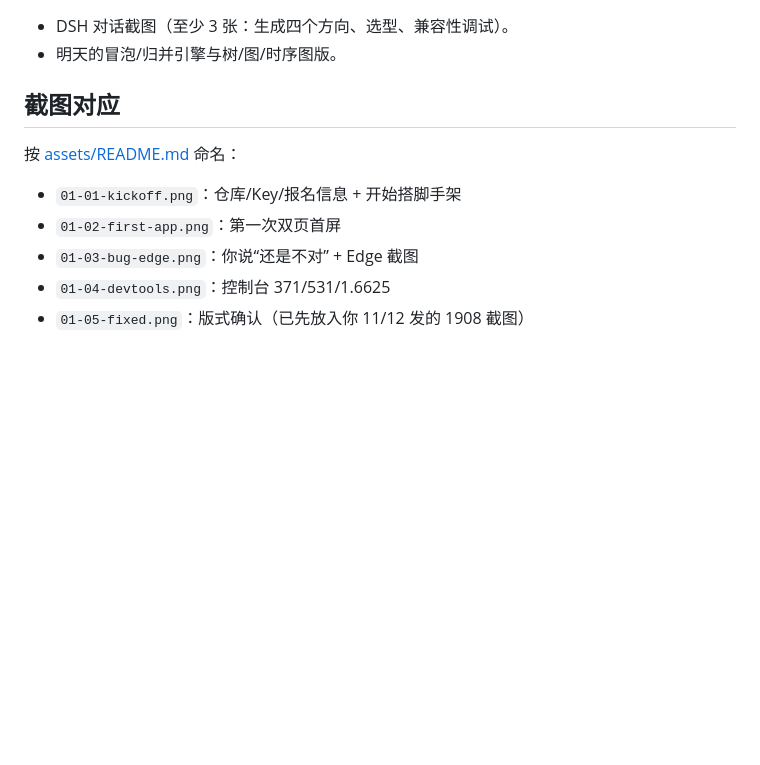
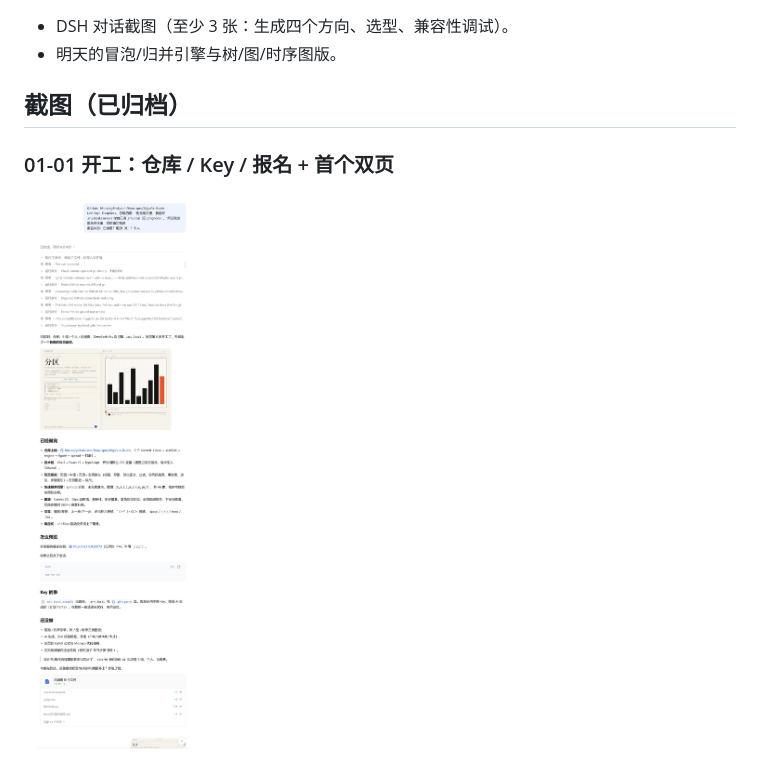
Before and after one commit to Hyas-spec/AlgoViz-Studio, a Markdown page: docs/prompts/01-脚手架与双页.md, the part around one of its changes. Drawn GitHub-style; pictures changed too: docs/prompts/assets/01-01-kickoff.jpg (added); blank space fills up the shorter version.

```diff
--- a/docs/prompts/01-脚手架与双页.md
+++ b/docs/prompts/01-脚手架与双页.md
@@ -51,13 +51,9 @@
 - DSH 对话截图（至少 3 张：生成四个方向、选型、兼容性调试）。
 - 明天的冒泡/归并引擎与树/图/时序图版。
 
-## 截图对应
+## 截图（已归档）
 
-按 [assets/README.md](assets/README.md) 命名：
+### 01-01 开工：仓库 / Key / 报名 + 首个双页
 
-- `01-01-kickoff.png`：仓库/Key/报名信息 + 开始搭脚手架
-- `01-02-first-app.png`：第一次双页首屏
-- `01-03-bug-edge.png`：你说“还是不对” + Edge 截图
-- `01-04-devtools.png`：控制台 371/531/1.6625
-- `01-05-fixed.png`：版式确认（已先放入你 11/12 发的 1908 截图）
+<img src="assets/01-01-kickoff.jpg" width="760" alt="用户提供仓库与报名信息，AI 开始搭脚手架并给出首屏">
 
```
Also changed, not shown: other parts of docs/prompts/01-脚手架与双页.md (+13 -1 lines), docs/prompts/00-界面选型.md (+12 -6 lines), docs/prompts/README.md (+2 -2 lines), docs/prompts/assets/00-01-brief.jpg (added), docs/prompts/assets/00-02-four.jpg (added), docs/prompts/assets/00-03-choice.png (added), docs/prompts/assets/01-03-bug-edge.jpg (added), docs/prompts/assets/01-04-fluid-fix.png (added), 1 other file.
